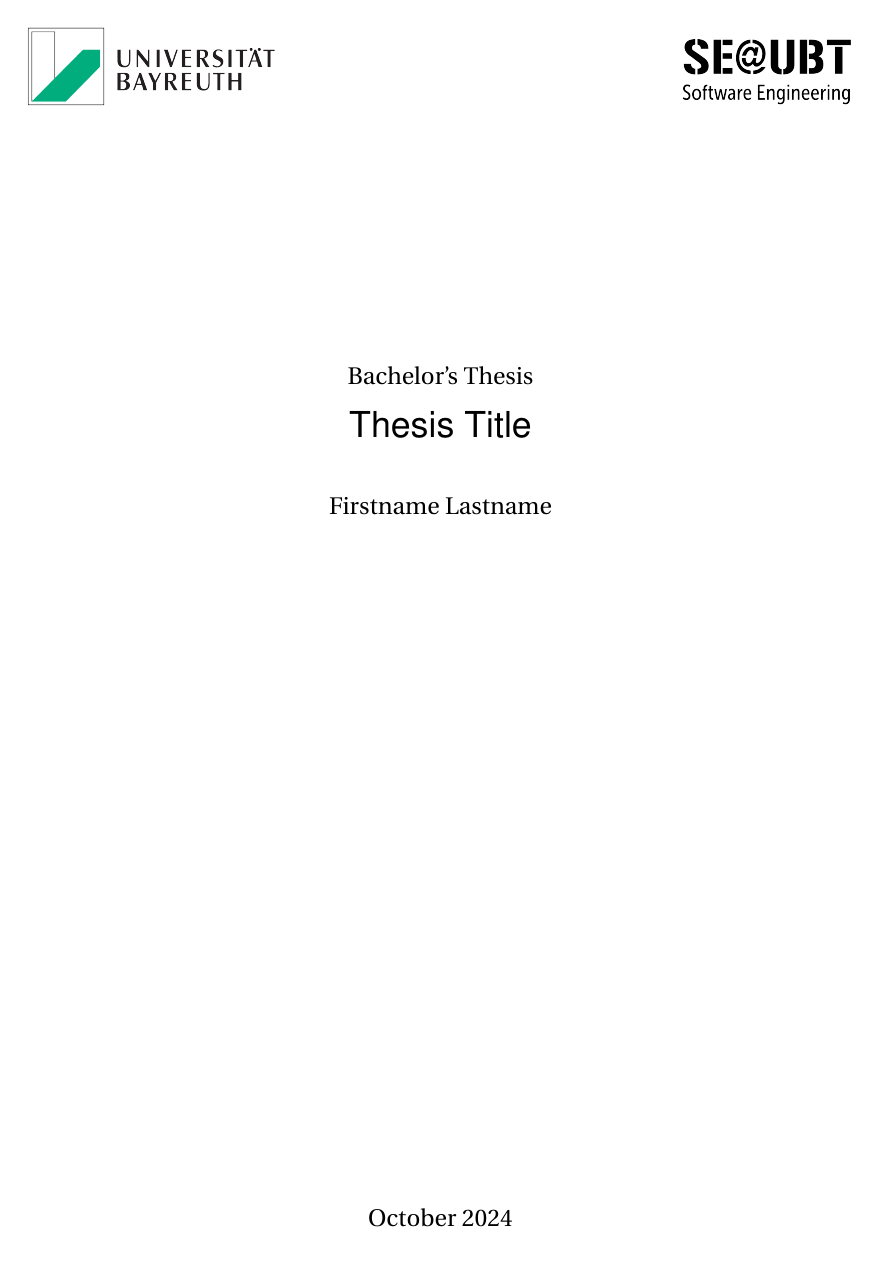
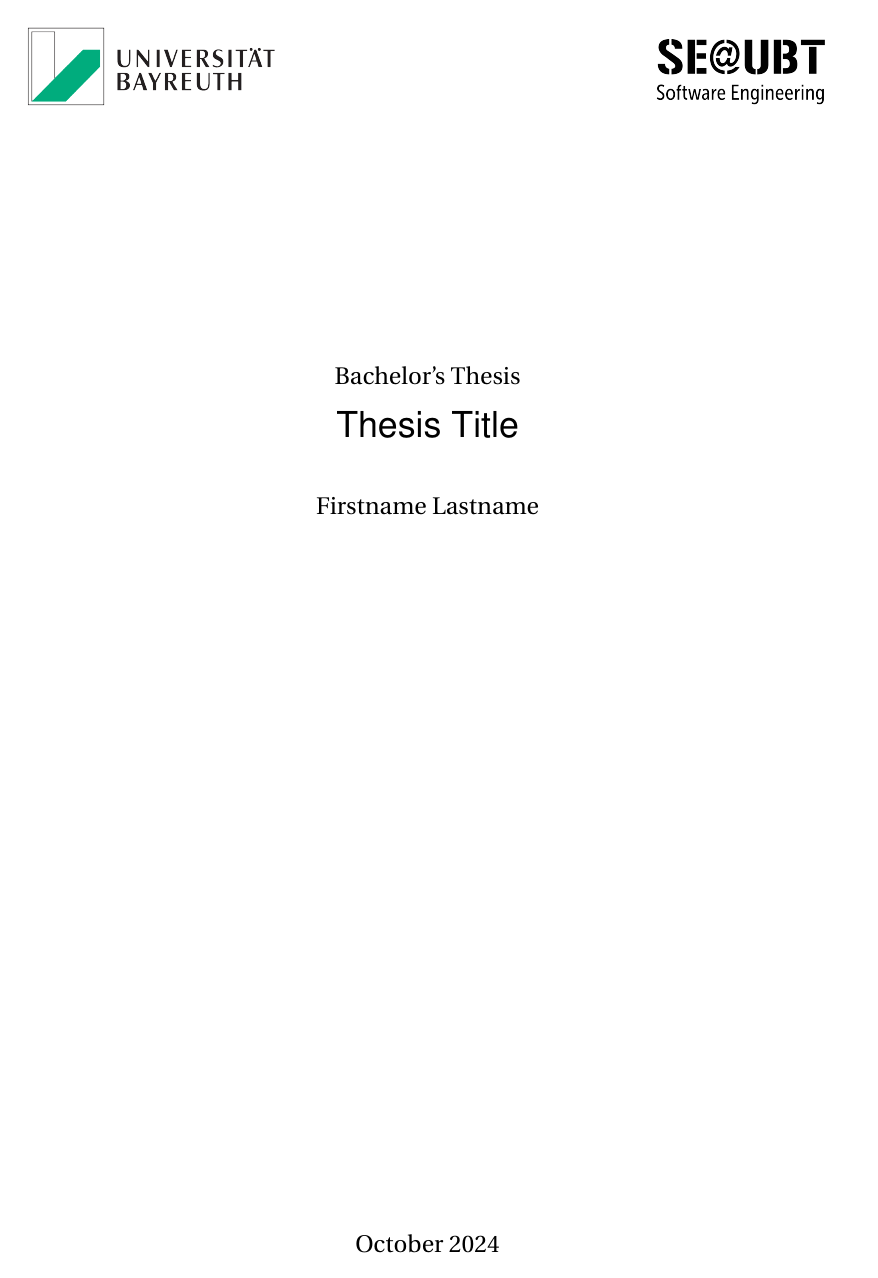
Before and after one commit to se-uhd/thesis-template, a LaTeX thesis (thesis.tex): page 1 of 32 before the commit and page 1 of 34 after it. Compiled offline with pdfLaTeX.

Commit message:
Consider feedback Philipp Göhl
Closes #1

```diff
--- a/thesis.tex
+++ b/thesis.tex
@@ -1,71 +1,66 @@
 \documentclass[
 	pdftex,
-	%draft,
-	%final,
+	%draft, % Prints a box at the end of overfull lines, changes behavior of some packages
+	final,
 	12pt,
 	a4paper,
-	parskip=relative,
-	twoside,
-	footinclude=false,
-	footheight=0mm,
-	toc=bibliography,
-	toc=listof
-	%BCOR=8mm,
-	%DIV=12
-]{scrbook}
+	parskip=false, % Paragraphs are identified by indentation of the first line by 1em
+	twoside, % Prepares the document for two-sided printing
+	footheight=0mm, % remove footer
+  	foot include=false,
+	toc=bibliography, % add bibliography to table of contents
+	toc=listof, % add list of figures and tables to table of contents
+]{scrbook} % documentation: https://de.mirrors.cicku.me/ctan/macros/latex/contrib/koma-script/doc/scrguide-en.pdf
 
 % language and encoding
-\usepackage[utf8]{inputenc}
-\usepackage[english, ngerman]{babel} % adjust this based on thesis language
-\usepackage[T1]{fontenc}
+\usepackage[utf8]{inputenc} % set document encoding to UTF-8
+\usepackage[main=english, ngerman]{babel} % adjust language depending on thesis language (affects hyphenation)
+\usepackage[T1]{fontenc} % set font encoding so that special characters are displayed correctly
 
-% references
-\usepackage[square, comma, sort, numbers]{natbib} % sort&compress
-
-% citation (not compatible with natbib)
-%\usepackage{cite}
-
-% page margins
-\usepackage[paper=a4paper, inner=30mm, outer=20mm, top=30mm, bottom=30mm]{geometry}
-
-% customize dictum format:
-%\setkomafont{dictumtext}{\itshape\normalsize}
-%\setkomafont{dictumauthor}{\normalfont\small}
-%\renewcommand*\dictumwidth{\linewidth}
-%\renewcommand*\dictumauthorformat[1]{--- #1}
-%\renewcommand*\dictumrule{}
+% configure graphics
+\usepackage[pdftex]{graphicx}
 
 % fonts
 %\usepackage{mathpazo} % Palatino font (serif)
 \usepackage{fourier} % Utopia font (serif)
 \usepackage[scaled=0.95]{helvet} % Helvetica font (sans-serif)
 \usepackage{courier} % Courier Font (typewriter)
-%\usepackage{eulervm} % Euler font (math) -> lead to problems with = and > characters in math mode
+%\usepackage{eulervm} % Euler font (math) -> led to problems with = and > characters in math mode
 
-% recalculate the page layout with a calculated DIV value
-% (see https://tex.stackexchange.com/a/183839)
-%\recalctypearea
+% math formulas
+\usepackage{amsmath}
+\usepackage{amssymb}
+\usepackage{eucal} % more curly versions for \mathcal{...}
+\usepackage{nicefrac} % % nicer fractions
+\usepackage{bm} % bold math symbols
+
+% outlined characters
+\usepackage{contour}
+\contourlength{0.1pt}
+
+% scientific notation
+\usepackage{siunitx}
+\sisetup{output-exponent-marker=\ensuremath{\mathrm{e}}}
+
+% page margins
+\usepackage[paper=a4paper, inner=30mm, outer=25mm, top=30mm, bottom=25mm]{geometry}
+
+% references
+\usepackage[square, comma, sort, numbers]{natbib} % sort&compress
+
+% citation commands (not compatible with natbib)
+%\usepackage{cite}
 
 % disable single lines at the start of a paragraph (Schusterjungen)
 \clubpenalty = 10000
 % disable single lines at the end of a paragraph (Hurenkinder)
 \widowpenalty = 10000 \displaywidowpenalty = 10000
 
-% configure graphics
-\usepackage[pdftex]{graphicx}
+% enables text wrapping around figures.
+\usepackage{wrapfig}
 
-% outlined characters
-\usepackage{contour}
-\contourlength{0.1pt}
-
-% math formulas
-\usepackage{amsmath}
-\usepackage{amssymb}
-\usepackage{eucal} % more curly versions for \mathcal{...}
-
-% scientific notation
-\usepackage{siunitx}
-\sisetup{output-exponent-marker=\ensuremath{\mathrm{e}}}
+% allows you to insert \FloatBarrier commands at places that floats should not move past, perhaps at every \section
+\usepackage{placeins}
 
 % unnumbered theorem-like environment for definitions
 \usepackage{amsthm}
@@ -142,15 +137,14 @@
 \usepackage{multirow}
 
 % editorial commands
-\usepackage[export]{adjustbox} % draw boxes around figures
-%\usepackage{amssymb,amsmath}
 \newcommand{\boxedtext}[1]{\fbox{\scriptsize\bfseries\textsf{#1}}}
 \newcommand{\nota}[2]{
 	\boxedtext{#1}
 		{\small$\blacktriangleright$\emph{\textsl{#2}}$\blacktriangleleft$}
 }
-\newcommand{\todo}[1]{{\color{red}\nota{TODO}{#1}}} % Wichtig: Vor oder nach \todo{} Leerzeichen entfernen
-%\renewcommand\todo[1]{} % todos ein-/ausschalten
+\newcommand{\todo}[1]{{\color{red}\nota{TODO}{#1}}} % important: Remove spacing before and after \todo{}
+% uncomment the following line to hide all \todo{} commands
+%\renewcommand\todo[1]{}
 
 % line breaks in URLs
 \usepackage[hyphens]{url}
@@ -258,12 +252,6 @@
 \definecolor{VeryLightGray}{rgb}{0.92,0.92,0.92}
 \newcommand{\graybg}{\cellcolor{VeryLightGray}}
 
-% nicer fractions
-\usepackage{nicefrac}
-
-% bold math symbols
-\usepackage{bm}
-
 % dummy text
 \usepackage{lipsum}
 
@@ -274,24 +262,23 @@
 \usepackage{tabularx}
 \usepackage{booktabs}
 
-% Custom table column types (http://tex.stackexchange.com/questions/12703/how-to-create-fixed-width-table-columns-with-text-raggedright-centered-raggedlef)
+% custom table column types (http://tex.stackexchange.com/questions/12703/how-to-create-fixed-width-table-columns-with-text-raggedright-centered-raggedlef)
 \usepackage{array}
 \newcolumntype{L}[1]{>{\raggedright\let\newline\\\arraybackslash\hspace{0pt}}m{#1}}
 \newcolumntype{C}[1]{>{\centering\let\newline\\\arraybackslash\hspace{0pt}}m{#1}}
 \newcolumntype{R}[1]{>{\raggedleft\let\newline\\\arraybackslash\hspace{0pt}}m{#1}}
 
-% references for sketches survey questionnaire
+% special command for referencing RQs or table cells
 \newcommand{\refRQ}[1]{\hfill {\tiny $\rightarrow RQ#1$}}
 \newcommand{\refTab}[2]{{\scriptsize(#1,#2)}}
-
-% captions for sketches paper
-\newcommand{\myCaption}[1]{\vspace{0.6\baselineskip}\noindent\textbf{\sffamily#1}\vspace{0.4\baselineskip}}
 
 % rotate figures and tables
 \usepackage{rotating}
 
-% subfigure
+% sub-figures
 \usepackage{subcaption}
+
+\usepackage[export]{adjustbox} % draw boxes around figures
 
 % configure quote environment
 \usepackage{quoting}
```
Also changed, not shown: thesis.tex (23 more changed lines).
